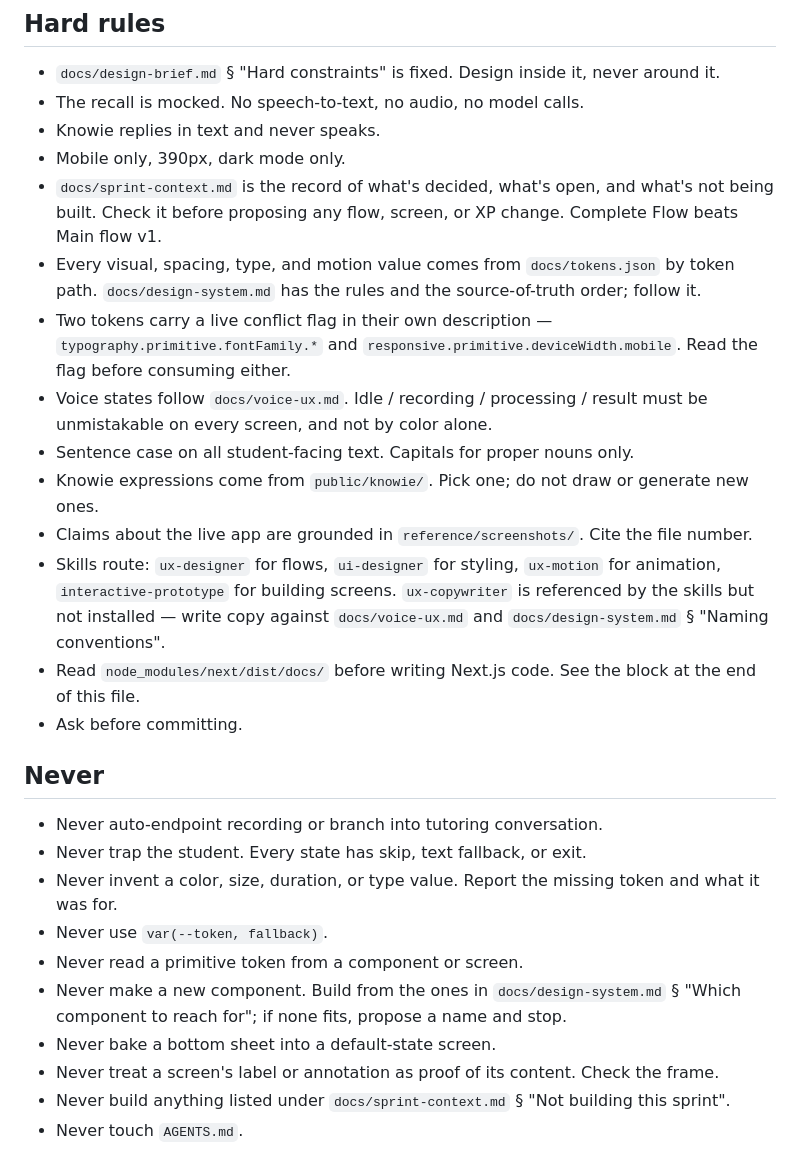
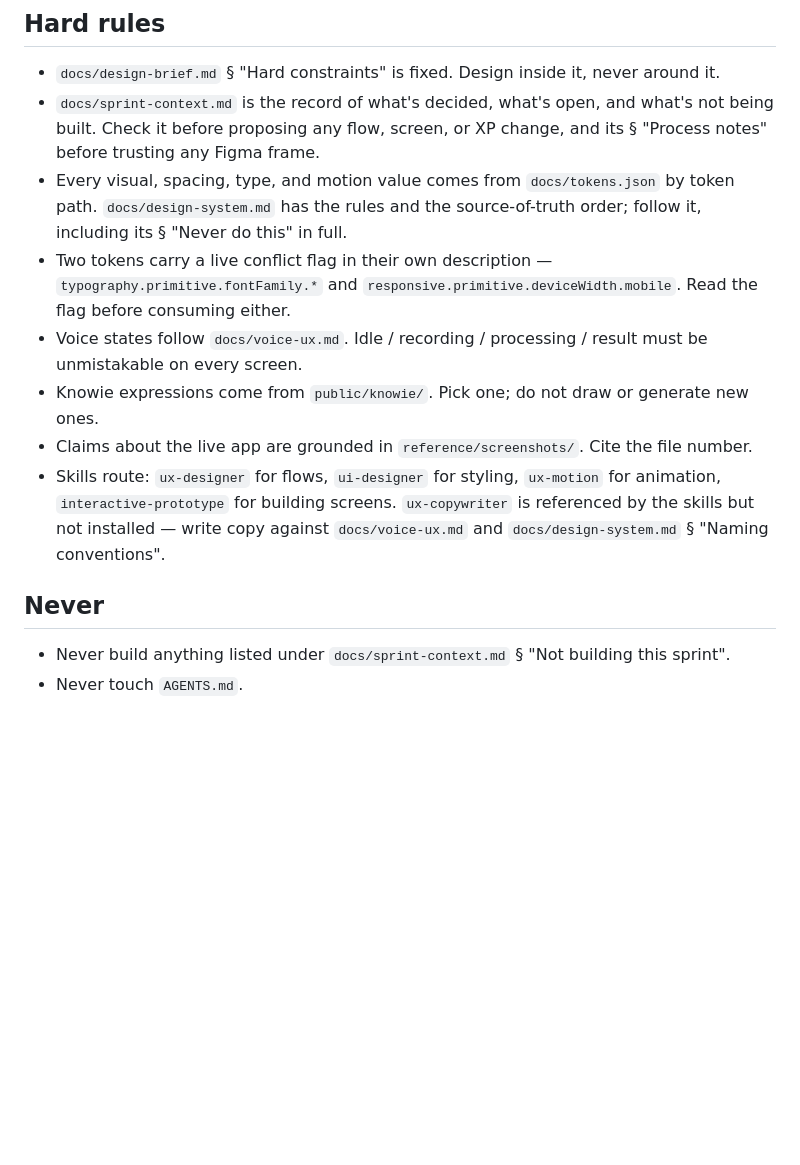
Before and after one commit to hme222/knowunity-voice-recall, a Markdown page: CLAUDE.md, the part around the change. GitHub-like rendering; blank space fills up the shorter version.

Commit message:
Remove rules from CLAUDE.md that duplicate the docs
Drop lines already stated in design-brief.md § Hard constraints,
design-system.md § Never do this, sprint-context.md § Process notes,
and AGENTS.md. Strengthen the remaining pointers so each removed rule
is still reached by section reference.

Co-Authored-By: Claude Opus 5 (1M context) <noreply@anthropic.com>

```diff
--- a/CLAUDE.md
+++ b/CLAUDE.md
@@ -9,30 +9,16 @@ Voice-in / text-out active-recall prototype for Knowunity. Next.js 16, React 19,
 ## Hard rules
 
 - `docs/design-brief.md` § "Hard constraints" is fixed. Design inside it, never around it.
-- The recall is mocked. No speech-to-text, no audio, no model calls.
-- Knowie replies in text and never speaks.
-- Mobile only, 390px, dark mode only.
-- `docs/sprint-context.md` is the record of what's decided, what's open, and what's not being built. Check it before proposing any flow, screen, or XP change. Complete Flow beats Main flow v1.
-- Every visual, spacing, type, and motion value comes from `docs/tokens.json` by token path. `docs/design-system.md` has the rules and the source-of-truth order; follow it.
+- `docs/sprint-context.md` is the record of what's decided, what's open, and what's not being built. Check it before proposing any flow, screen, or XP change, and its § "Process notes" before trusting any Figma frame.
+- Every visual, spacing, type, and motion value comes from `docs/tokens.json` by token path. `docs/design-system.md` has the rules and the source-of-truth order; follow it, including its § "Never do this" in full.
 - Two tokens carry a live conflict flag in their own description — `typography.primitive.fontFamily.*` and `responsive.primitive.deviceWidth.mobile`. Read the flag before consuming either.
-- Voice states follow `docs/voice-ux.md`. Idle / recording / processing / result must be unmistakable on every screen, and not by color alone.
-- Sentence case on all student-facing text. Capitals for proper nouns only.
+- Voice states follow `docs/voice-ux.md`. Idle / recording / processing / result must be unmistakable on every screen.
 - Knowie expressions come from `public/knowie/`. Pick one; do not draw or generate new ones.
 - Claims about the live app are grounded in `reference/screenshots/`. Cite the file number.
 - Skills route: `ux-designer` for flows, `ui-designer` for styling, `ux-motion` for animation, `interactive-prototype` for building screens. `ux-copywriter` is referenced by the skills but not installed — write copy against `docs/voice-ux.md` and `docs/design-system.md` § "Naming conventions".
-- Read `node_modules/next/dist/docs/` before writing Next.js code. See the block at the end of this file.
-- Ask before committing.
 
 ## Never
 
-- Never auto-endpoint recording or branch into tutoring conversation.
-- Never trap the student. Every state has skip, text fallback, or exit.
-- Never invent a color, size, duration, or type value. Report the missing token and what it was for.
-- Never use `var(--token, fallback)`.
-- Never read a primitive token from a component or screen.
-- Never make a new component. Build from the ones in `docs/design-system.md` § "Which component to reach for"; if none fits, propose a name and stop.
-- Never bake a bottom sheet into a default-state screen.
-- Never treat a screen's label or annotation as proof of its content. Check the frame.
 - Never build anything listed under `docs/sprint-context.md` § "Not building this sprint".
 - Never touch `AGENTS.md`.
 
```
